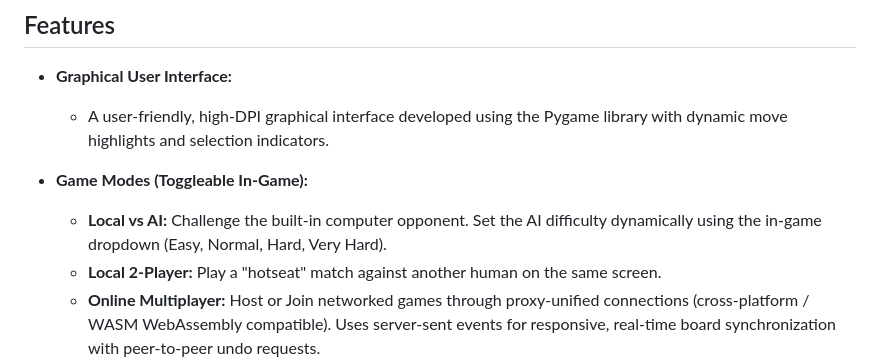
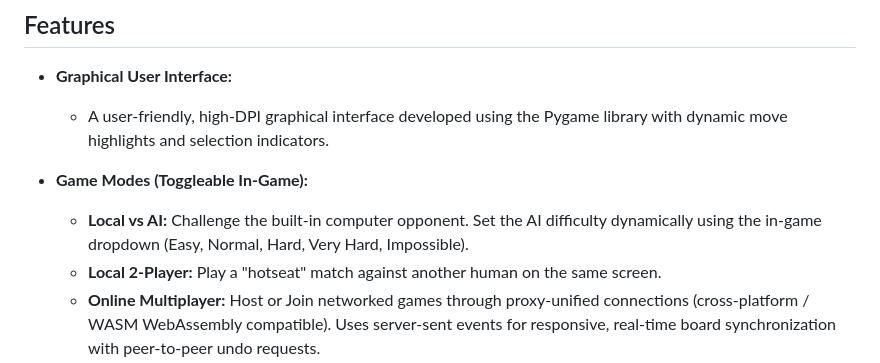
Before and after one commit to congduytran12/Chess-Playing-AI, a Markdown page: README.md, the part around the change. Rendered like a GitHub page.

```diff
--- a/README.md
+++ b/README.md
@@ -14,7 +14,7 @@ This is a modern implementation of a chess game with an interactive graphical us
   - A user-friendly, high-DPI graphical interface developed using the Pygame library with dynamic move highlights and selection indicators.
 
 - **Game Modes (Toggleable In-Game):**
-  - **Local vs AI:** Challenge the built-in computer opponent. Set the AI difficulty dynamically using the in-game dropdown (Easy, Normal, Hard, Very Hard).
+  - **Local vs AI:** Challenge the built-in computer opponent. Set the AI difficulty dynamically using the in-game dropdown (Easy, Normal, Hard, Very Hard, Impossible).
   - **Local 2-Player:** Play a "hotseat" match against another human on the same screen.
   - **Online Multiplayer:** Host or Join networked games through proxy-unified connections (cross-platform / WASM WebAssembly compatible). Uses server-sent events for responsive, real-time board synchronization with peer-to-peer undo requests.
 
```
